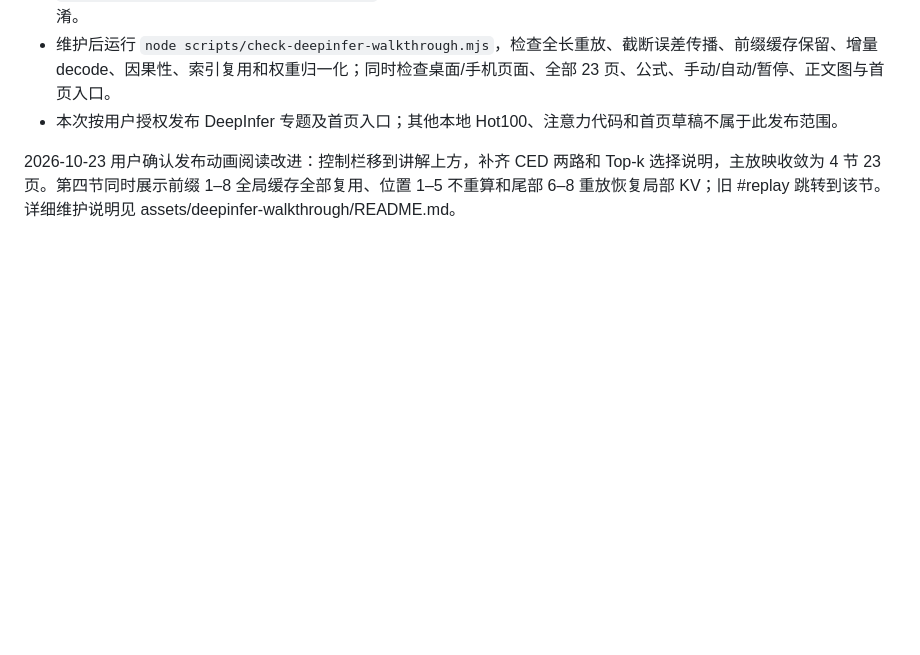
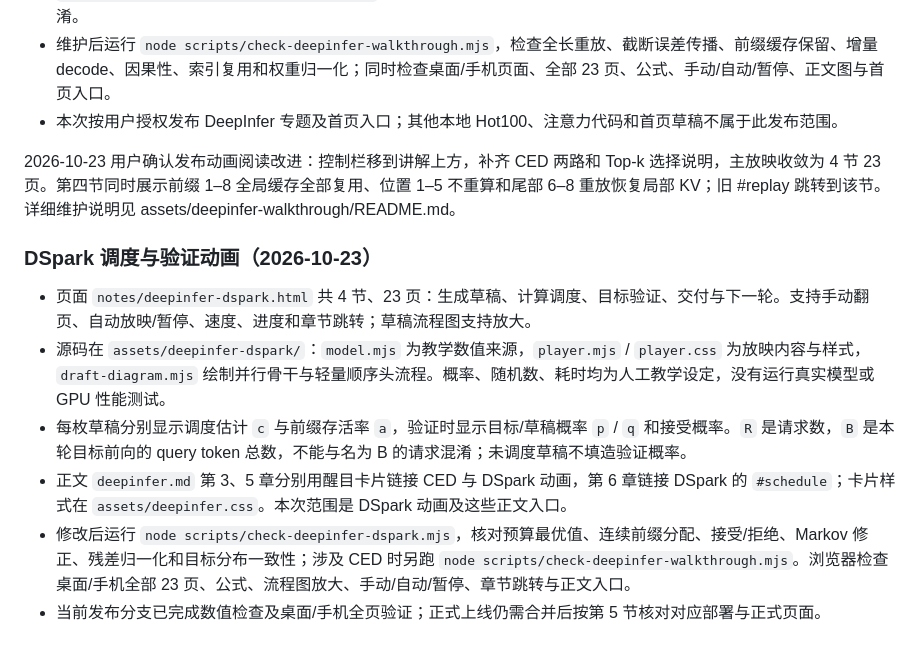
Before and after one commit to pyq623/sideinn, a Markdown page: HANDOFF.md, the part around the change. Drawn GitHub-style; blank space fills up the shorter version.

```diff
--- a/HANDOFF.md
+++ b/HANDOFF.md
@@ -242,3 +242,12 @@ TTL 为 10 分钟；`CNAME` 文件只有 `sideinn.ink`。HTTPS 由 GitHub Pages
 - 本次按用户授权发布 DeepInfer 专题及首页入口；其他本地 Hot100、注意力代码和首页草稿不属于此发布范围。
 
 2026-10-23 用户确认发布动画阅读改进：控制栏移到讲解上方，补齐 CED 两路和 Top-k 选择说明，主放映收敛为 4 节 23 页。第四节同时展示前缀 1–8 全局缓存全部复用、位置 1–5 不重算和尾部 6–8 重放恢复局部 KV；旧 #replay 跳转到该节。详细维护说明见 assets/deepinfer-walkthrough/README.md。
+
+### DSpark 调度与验证动画（2026-10-23）
+
+- 页面 `notes/deepinfer-dspark.html` 共 4 节、23 页：生成草稿、计算调度、目标验证、交付与下一轮。支持手动翻页、自动放映/暂停、速度、进度和章节跳转；草稿流程图支持放大。
+- 源码在 `assets/deepinfer-dspark/`：`model.mjs` 为教学数值来源，`player.mjs` / `player.css` 为放映内容与样式，`draft-diagram.mjs` 绘制并行骨干与轻量顺序头流程。概率、随机数、耗时均为人工教学设定，没有运行真实模型或 GPU 性能测试。
+- 每枚草稿分别显示调度估计 `c` 与前缀存活率 `a`，验证时显示目标/草稿概率 `p` / `q` 和接受概率。`R` 是请求数，`B` 是本轮目标前向的 query token 总数，不能与名为 B 的请求混淆；未调度草稿不填造验证概率。
+- 正文 `deepinfer.md` 第 3、5 章分别用醒目卡片链接 CED 与 DSpark 动画，第 6 章链接 DSpark 的 `#schedule`；卡片样式在 `assets/deepinfer.css`。本次范围是 DSpark 动画及这些正文入口。
+- 修改后运行 `node scripts/check-deepinfer-dspark.mjs`，核对预算最优值、连续前缀分配、接受/拒绝、Markov 修正、残差归一化和目标分布一致性；涉及 CED 时另跑 `node scripts/check-deepinfer-walkthrough.mjs`。浏览器检查桌面/手机全部 23 页、公式、流程图放大、手动/自动/暂停、章节跳转与正文入口。
+- 当前发布分支已完成数值检查及桌面/手机全页验证；正式上线仍需合并后按第 5 节核对对应部署与正式页面。
```
Also changed, not shown: README.md (+3 -0 lines).
